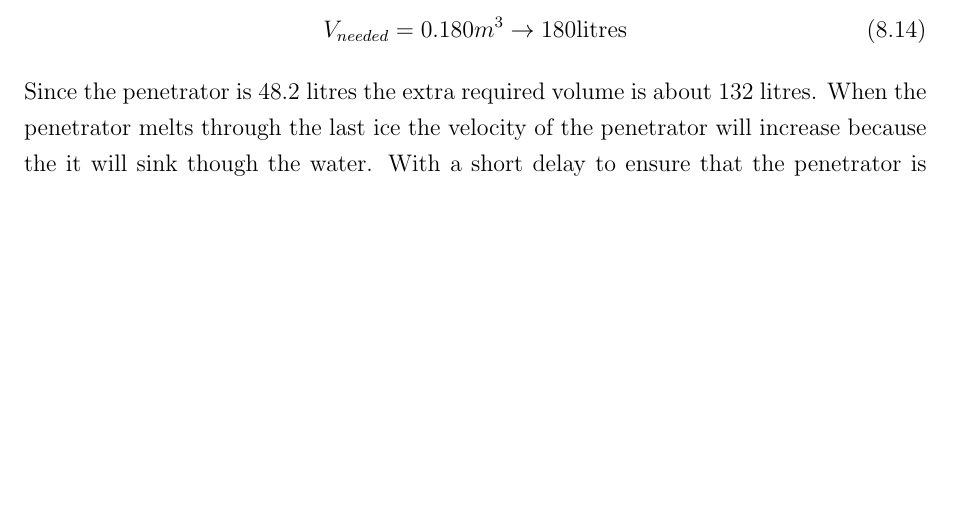
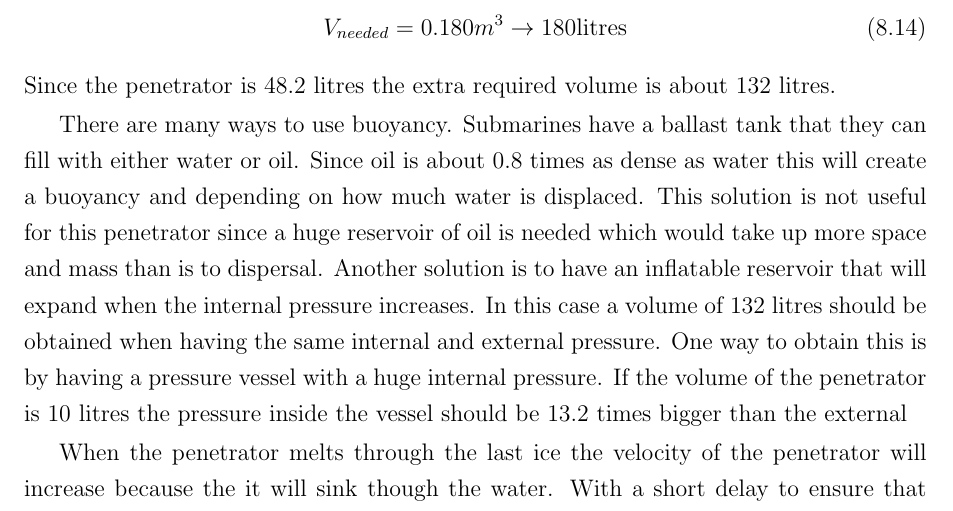
Before and after one commit to Lauszus/SpacecraftInstrumentationSystems30320, a LaTeX thesis (main.tex, which reads Penetrator.tex): part of page 62 of 105, cut so that both start at the same text, the shorter picture padded with empty space. Compiled offline with pdfLaTeX.

Commit message:
Few changes buoyancy

```diff
--- a/Penetrator.tex
+++ b/Penetrator.tex
@@ -210,7 +208,12 @@ First of all we see that the gravitational acceleration of Europa cancels out in
 \begin{equation}
 V_{needed} = 0.180 m^3 \rightarrow 180 \text{litres}
 \end{equation}
-Since the penetrator is 48.2 litres the extra required volume is about 132 litres. When the penetrator melts through the last ice the velocity of the penetrator will increase because the it will sink though the water. With a short delay to ensure that the penetrator is surrounded by water, a trigger should inflate a balloon attached to the penetrator. The balloon should have a volume of at least 132 litres since we would probably like a small lift of the buoyancy.
+Since the penetrator is 48.2 litres the extra required volume is about 132 litres.
+
+There are many ways to use buoyancy. Submarines have a ballast tank that they can fill with either water or oil. Since oil is about 0.8 times as dense as water this will create a buoyancy and depending on how much water is displaced. This solution is not useful for this penetrator since a huge reservoir of oil is needed which would take up more space and mass than is to dispersal. Another solution is to have an inflatable reservoir that will expand when the internal pressure increases. In this case a volume of 132 litres should be obtained when having the same internal and external pressure. One way to obtain this is by having a pressure vessel with a huge internal pressure. If the volume of the penetrator is 10 litres the pressure inside the vessel should be 13.2 times bigger than the external
+
+
+When the penetrator melts through the last ice the velocity of the penetrator will increase because the it will sink though the water. With a short delay to ensure that the penetrator is surrounded by water, a trigger should inflate a balloon attached to the penetrator. The balloon should have a volume of at least 132 litres since we would probably like a small lift of the buoyancy.
 \begin{figure}[htb]
   \centering
   \includegraphics[width=0.5\textwidth]{figures/Ricardo/Buoyancy1.png}
```
Also changed, not shown: Penetrator.tex (2 more changed lines).
